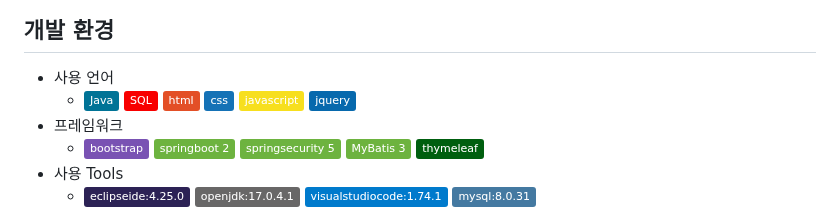
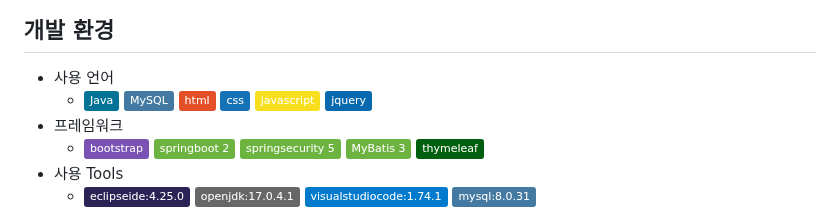
Before and after one commit to ybm1968/DreamAir, a Markdown page: README.md, the part around the change. Drawn GitHub-style; badges without logos.

```diff
--- a/README.md
+++ b/README.md
@@ -31,7 +31,7 @@
 
 ## 개발 환경
 - 사용 언어
-  + <img src="https://img.shields.io/badge/Java-007396?style=flat&logo=Java&logoColor=white"> <img src="https://img.shields.io/badge/SQL-F80000?style=flat&logo=SQL&logoColor=white"> <img src="https://img.shields.io/badge/html-E34F26?style=flat&logo=html5&logoColor=white"> <img src="https://img.shields.io/badge/css-1572B6?style=flat&logo=css3&logoColor=white"> <img src="https://img.shields.io/badge/javascript-F7DF1E?style=flat&logo=javascript&logoColor=black"> <img src="https://img.shields.io/badge/jquery-0769AD?style=flat&logo=jquery&logoColor=white">
+  + <img src="https://img.shields.io/badge/Java-007396?style=flat&logo=Java&logoColor=white"> <img src="https://img.shields.io/badge/MySQL-4479A1?style=flat&logo=MySQL&logoColor=white"/> <img src="https://img.shields.io/badge/html-E34F26?style=flat&logo=html5&logoColor=white"> <img src="https://img.shields.io/badge/css-1572B6?style=flat&logo=css3&logoColor=white"> <img src="https://img.shields.io/badge/javascript-F7DF1E?style=flat&logo=javascript&logoColor=black"> <img src="https://img.shields.io/badge/jquery-0769AD?style=flat&logo=jquery&logoColor=white">
 - 프레임워크
   + <img src="https://img.shields.io/badge/bootstrap-7952B3?style=flat&logo=bootstrap&logoColor=white"> <img src="https://img.shields.io/badge/springboot 2-6DB33F?style=flat&logo=springboot&logoColor=white"> <img src="https://img.shields.io/badge/springsecurity 5-6DB33F?style=flat&logo=springsecurity&logoColor=white"> <img src="https://img.shields.io/badge/MyBatis 3-6DB33F?style=flat&logo=MyBatis&logoColor=white"> <img src="https://img.shields.io/badge/thymeleaf-005F0F?style=flat&logo=thymeleaf&logoColor=white">
 - 사용 Tools
```
